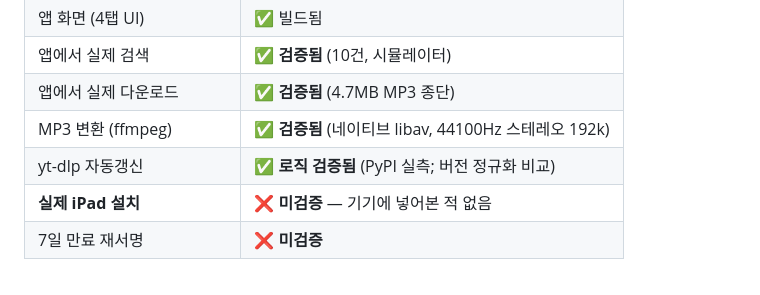
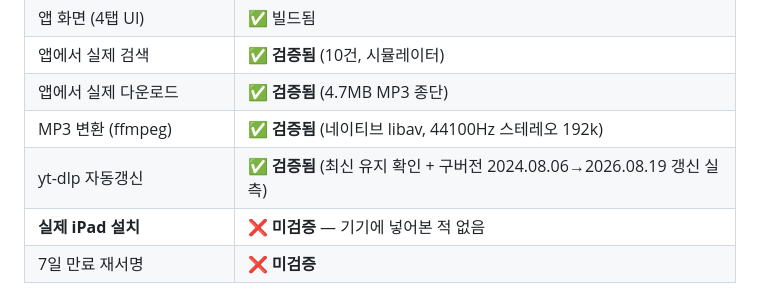
Before and after one commit to navergirugi/python_youtubedownload, a Markdown page: IPAD_SETUP.md, the part around the change. GitHub-like rendering.

Commit message:
Docs: yt-dlp auto-update fully verified incl. outdated-to-latest path

```diff
--- a/IPAD_SETUP.md
+++ b/IPAD_SETUP.md
@@ -15,7 +15,7 @@ Music Downloader 를 iPad 에 넣고, 나중에 맥에서 새 버전으로 갈
 | 앱에서 실제 검색 | ✅ **검증됨** (10건, 시뮬레이터) |
 | 앱에서 실제 다운로드 | ✅ **검증됨** (4.7MB MP3 종단) |
 | MP3 변환 (ffmpeg) | ✅ **검증됨** (네이티브 libav, 44100Hz 스테레오 192k) |
-| yt-dlp 자동갱신 | ✅ **로직 검증됨** (PyPI 실측; 버전 정규화 비교) |
+| yt-dlp 자동갱신 | ✅ **검증됨** (최신 유지 확인 + 구버전 2024.08.06→2026.08.19 갱신 실측) |
 | **실제 iPad 설치** | ❌ **미검증** — 기기에 넣어본 적 없음 |
 | 7일 만료 재서명 | ❌ **미검증** |
 
```
